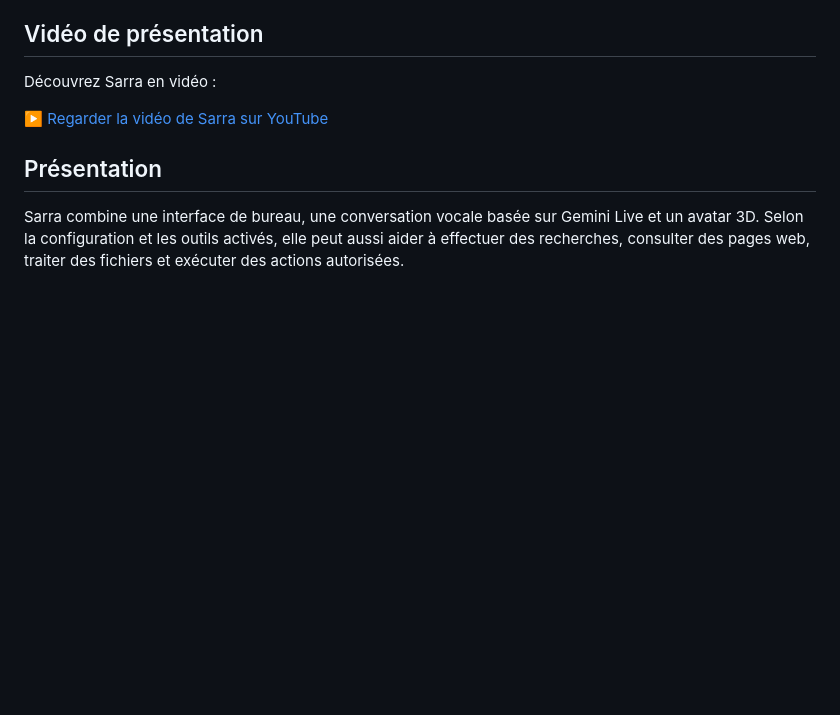
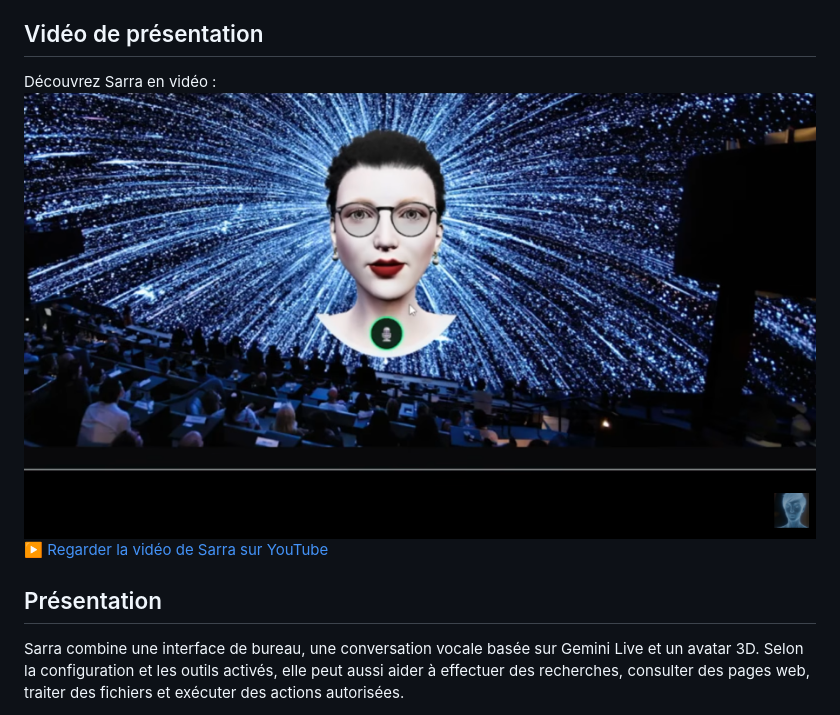
Before and after one commit to dvdexpresstunisia/Sarra7, a Markdown page: readme.md, the part around the change. GitHub-like rendering; blank space fills up the shorter version.

Commit message:
Add image for Sarra video presentation

```diff
--- a/readme.md
+++ b/readme.md
@@ -13,7 +13,7 @@ Ce README décrit **Sarra telle qu’elle est développée dans ce projet**. Il
 ## Vidéo de présentation
 
 Découvrez Sarra en vidéo :
-
+![Sarra](sarra7.png)
 [▶️ Regarder la vidéo de Sarra sur YouTube](https://www.youtube.com/watch?v=ui12SkdUo-M)
 
 ## Présentation
```
